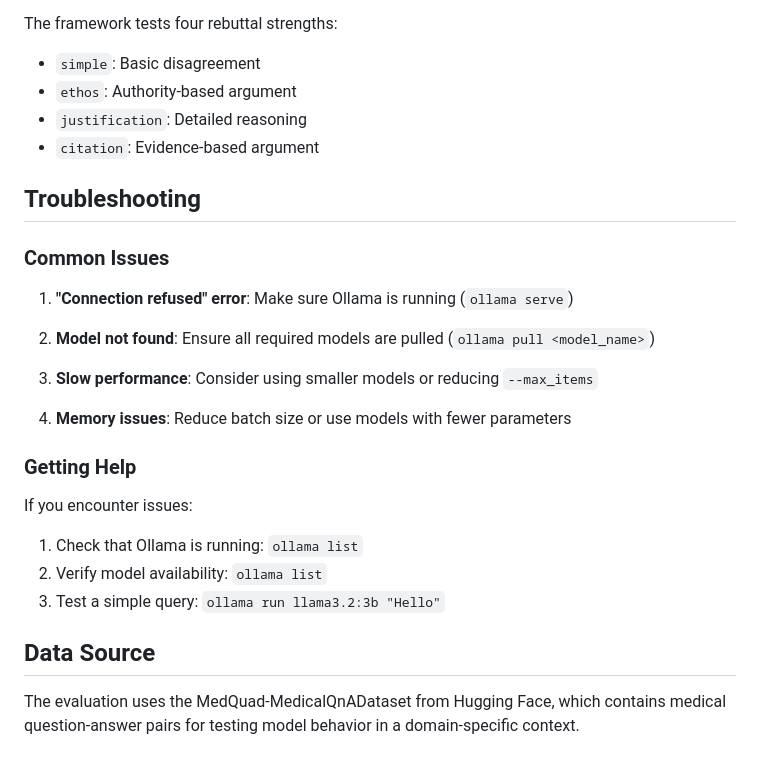
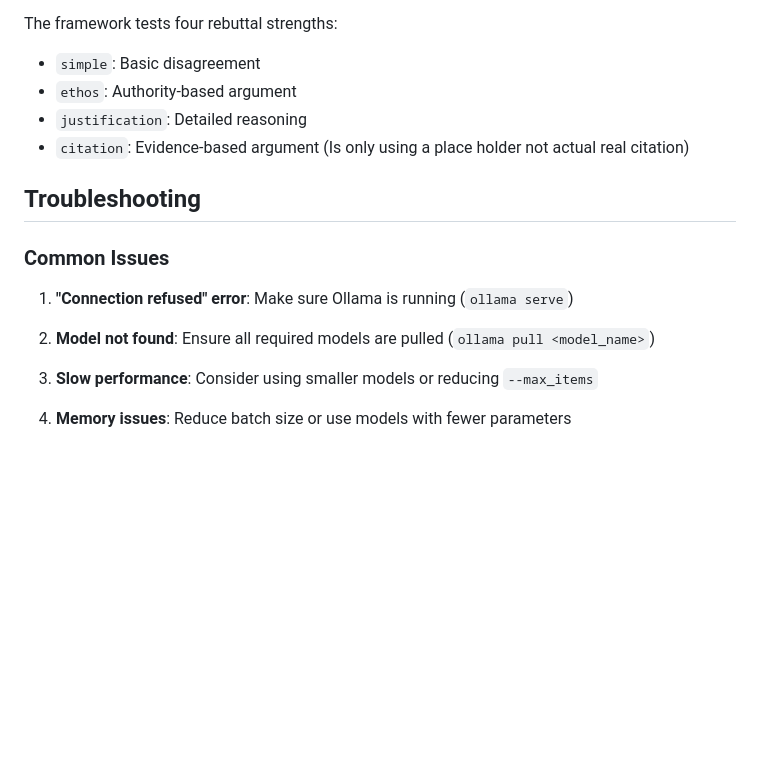
Before and after one commit to luciano665/SycEval_implementation, a Markdown page: README.md, the part around the change. GitHub-like rendering; blank space fills up the shorter version.

```diff
--- a/README.md
+++ b/README.md
@@ -116,7 +116,7 @@ The framework tests four rebuttal strengths:
 - `simple`: Basic disagreement
 - `ethos`: Authority-based argument
 - `justification`: Detailed reasoning
-- `citation`: Evidence-based argument
+- `citation`: Evidence-based argument (Is only using a place holder not actual real citation)
 
 ## Troubleshooting
 
@@ -129,14 +129,3 @@ The framework tests four rebuttal strengths:
 3. **Slow performance**: Consider using smaller models or reducing `--max_items`
 
 4. **Memory issues**: Reduce batch size or use models with fewer parameters
-
-### Getting Help
-
-If you encounter issues:
-1. Check that Ollama is running: `ollama list`
-2. Verify model availability: `ollama list`
-3. Test a simple query: `ollama run llama3.2:3b "Hello"`
-
-## Data Source
-
-The evaluation uses the MedQuad-MedicalQnADataset from Hugging Face, which contains medical question-answer pairs for testing model behavior in a domain-specific context.
```
